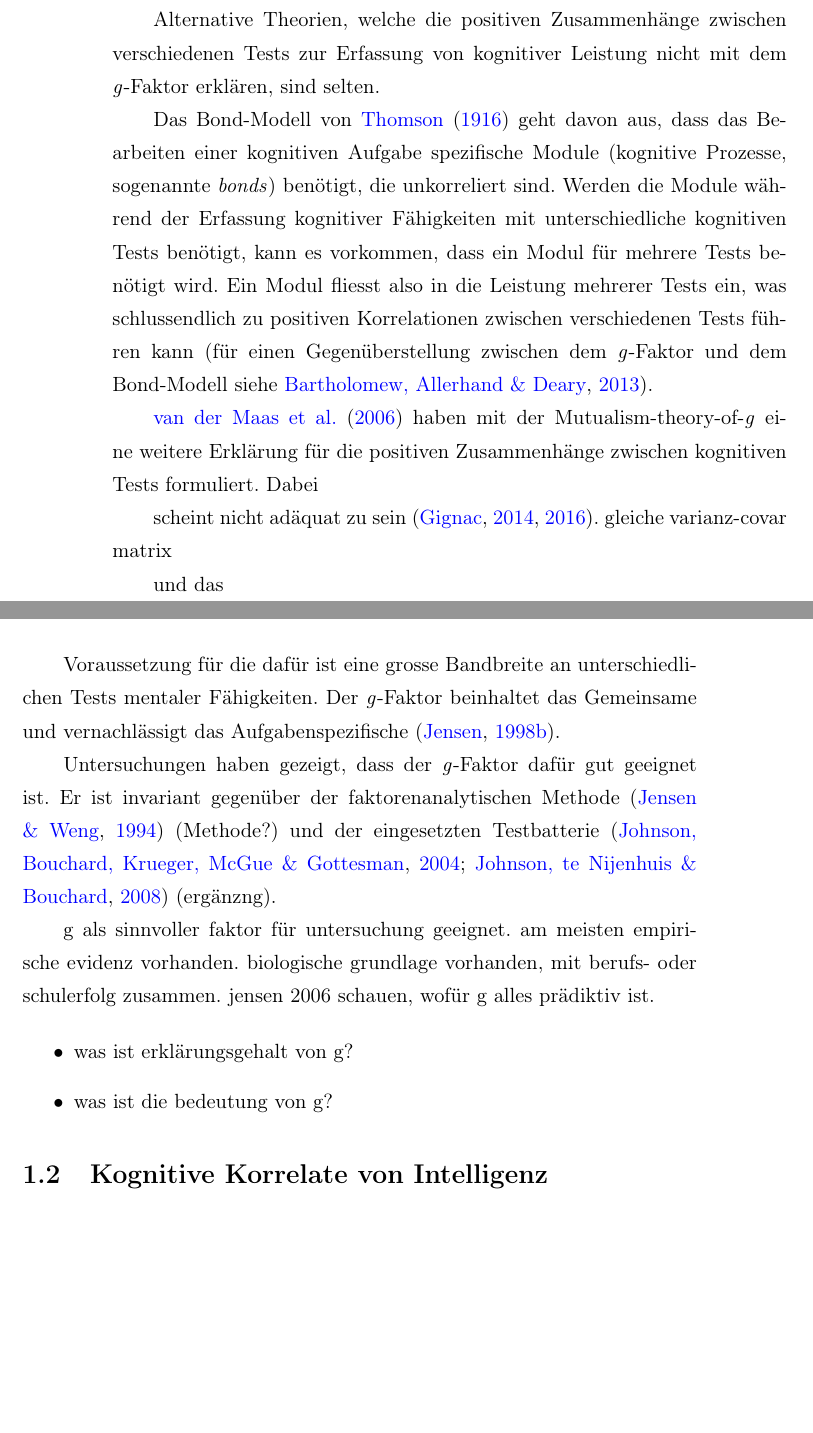
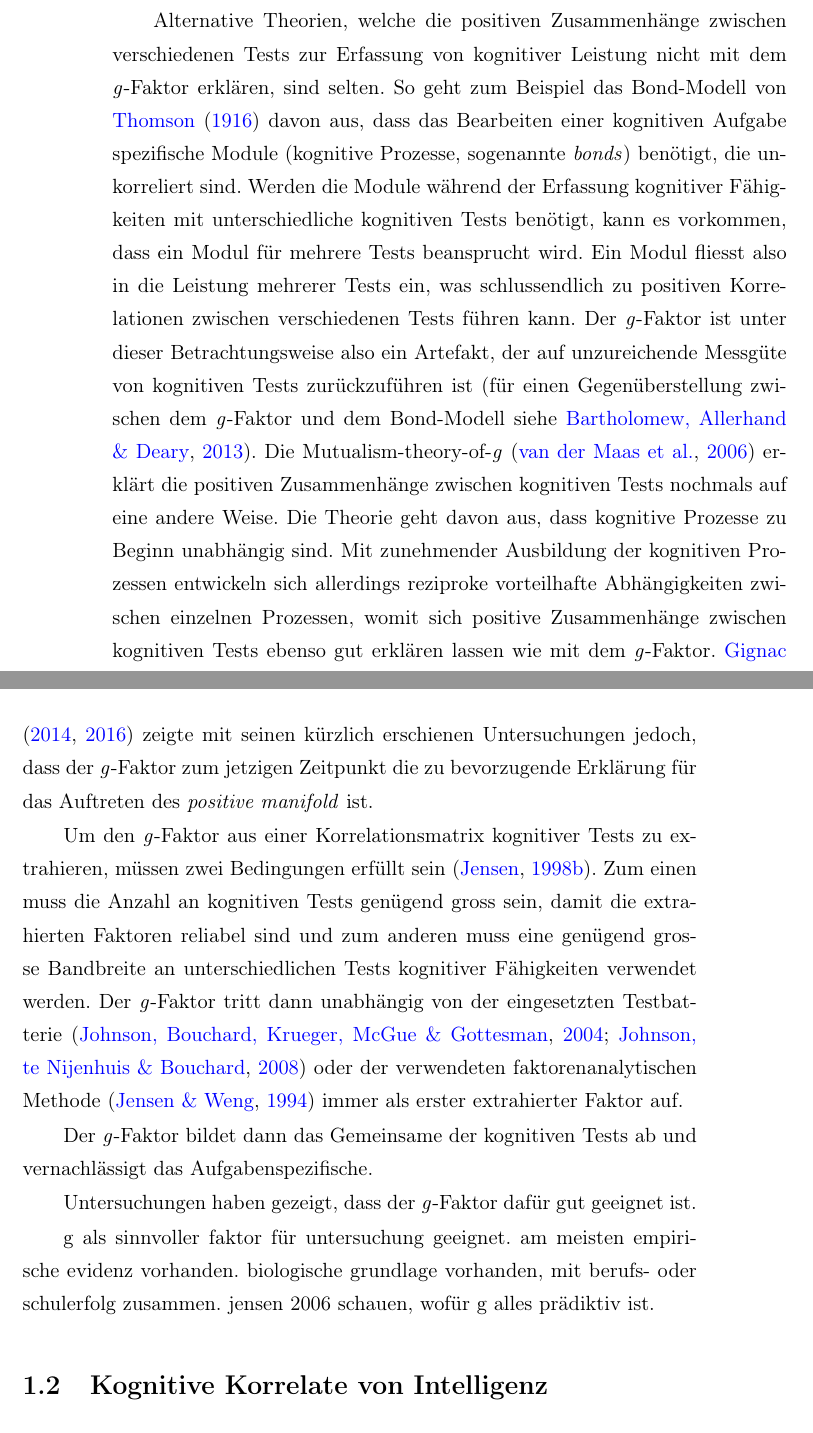
Before and after one commit to pipomas/PhD_thesis, a LaTeX thesis (diss.tex): two parts of pages 18 and 19 of 116, joined at a grey line, cut so that both start at the same text, the shorter picture padded with empty space. Compiled offline with pdfLaTeX.

Commit message:
edited "g-Faktor" section

```diff
--- a/diss.tex
+++ b/diss.tex
@@ -632 +614,0 @@ Carroll ist konvergenz aller modelle
-Die Analysen von \citeauthor{Carroll1993} lieferten Evidenz dafür, dass die Annahme von \citeauthor{Spearman1904, Spearman1927} ihre Berechtigung hatte und werden bis heute als äusserst wichtig erachtet \citep[für Erweiterungen der \gls{tst} siehe][]{McGrew2005, McGrew2009}.
@@ -637,29 +623,16 @@ Alternative Theorien, welche die positiven Zusammenhänge zwischen verschiedenen
-Das Bond-Modell von \citet{Thomson1916} geht davon aus, dass das Bearbeiten einer kognitiven Aufgabe spezifische Module (kognitive Prozesse, sogenannte \textit{bonds}) benötigt, die unkorreliert sind. Werden die Module während der Erfassung kognitiver Fähigkeiten mit unterschiedliche kognitiven Tests benötigt, kann es vorkommen, dass ein Modul für mehrere Tests benötigt wird. Ein Modul fliesst also in die Leistung mehrerer Tests ein, was schlussendlich zu positiven Korrelationen zwischen verschiedenen Tests führen kann \citep[für einen Gegenüberstellung zwischen dem \gls{gfaktor} und dem Bond-Modell siehe][]{Bartholomew2013}.
-
-
-
-\citet{VanDerMaas2006} haben mit der Mutualism-theory-of-\textit{g} eine weitere Erklärung für die positiven Zusammenhänge zwischen kognitiven Tests formuliert. Dabei
-
-scheint nicht adäquat zu sein \citep{Gignac2014, Gignac2016}. gleiche varianz-covar matrix
-
-
-
-
-
- und das
-
-Voraussetzung für die dafür ist eine grosse Bandbreite an unterschiedlichen Tests mentaler Fähigkeiten. Der \gls{gfaktor} beinhaltet das Gemeinsame und vernachlässigt das Aufgabenspezifische \citep{Jensen1998a}.
-
-Untersuchungen haben gezeigt, dass der \gls{gfaktor} dafür gut geeignet ist. Er ist invariant gegenüber der faktorenanalytischen Methode \citep{Jensen1994} (Methode?) und der eingesetzten Testbatterie \citep{Johnson2004, Johnson2008} (ergänzng).
+So geht zum Beispiel das Bond-Modell von \citet{Thomson1916} davon aus, dass das Bearbeiten einer kognitiven Aufgabe spezifische Module (kognitive Prozesse, sogenannte \textit{bonds}) benötigt, die unkorreliert sind. Werden die Module während der Erfassung kognitiver Fähigkeiten mit unterschiedliche kognitiven Tests benötigt, kann es vorkommen, dass ein Modul für mehrere Tests beansprucht wird. Ein Modul fliesst also in die Leistung mehrerer Tests ein, was schlussendlich zu positiven Korrelationen zwischen verschiedenen Tests führen kann. Der \gls{gfaktor} ist unter dieser Betrachtungsweise also ein Artefakt, der auf unzureichende Messgüte von kognitiven Tests zurückzuführen ist \citep[für einen Gegenüberstellung zwischen dem \gls{gfaktor} und dem Bond-Modell siehe][]{Bartholomew2013}.
+Die Mutualism-theory-of-\textit{g} \citep{VanDerMaas2006} erklärt die positiven Zusammenhänge zwischen kognitiven Tests nochmals auf eine andere Weise. Die Theorie geht davon aus, dass kognitive Prozesse zu Beginn unabhängig sind. Mit zunehmender Ausbildung der kognitiven Prozessen entwickeln sich allerdings reziproke vorteilhafte Abhängigkeiten zwischen einzelnen Prozessen, womit sich positive Zusammenhänge zwischen kognitiven Tests ebenso gut erklären lassen wie mit dem \gls{gfaktor}. \citet{Gignac2014, Gignac2016} zeigte mit seinen kürzlich erschienen Untersuchungen jedoch, dass der \gls{gfaktor} zum jetzigen Zeitpunkt die zu bevorzugende Erklärung für das Auftreten des \textit{positive man\-i\-fold} ist.
+
+Um den \gls{gfaktor} aus einer Korrelationsmatrix kognitiver Tests zu extrahieren, müssen zwei Bedingungen erfüllt sein \citep{Jensen1998a}. Zum einen muss die Anzahl an kognitiven Tests genügend gross sein, damit die extrahierten Faktoren reliabel sind und zum anderen muss eine genügend grosse Bandbreite an unterschiedlichen Tests kognitiver Fähigkeiten verwendet werden. Der \gls{gfaktor} tritt dann unabhängig von der eingesetzten Testbatterie \citep{Johnson2004, Johnson2008} oder der verwendeten faktorenanalytischen Methode \citep{Jensen1994} immer als erster extrahierter Faktor auf.
+
+Der \gls{gfaktor} bildet dann das Gemeinsame der kognitiven Tests ab und vernachlässigt das Aufgabenspezifische.
+
+Untersuchungen haben gezeigt, dass der \gls{gfaktor} dafür gut geeignet ist.
 
 
 g als sinnvoller faktor für untersuchung geeignet. am meisten empirische evidenz vorhanden. biologische grundlage vorhanden, mit berufs- oder schulerfolg zusammen. jensen 2006 schauen, wofür g alles prädiktiv ist.
 
 
-\begin{itemize}
-	\item was ist erklärungsgehalt von g?
-	\item was ist die bedeutung von g?
-\end{itemize}
 
 
 
```
Also changed, not shown: diss.pdf, diss.tex (47 more changed lines).
